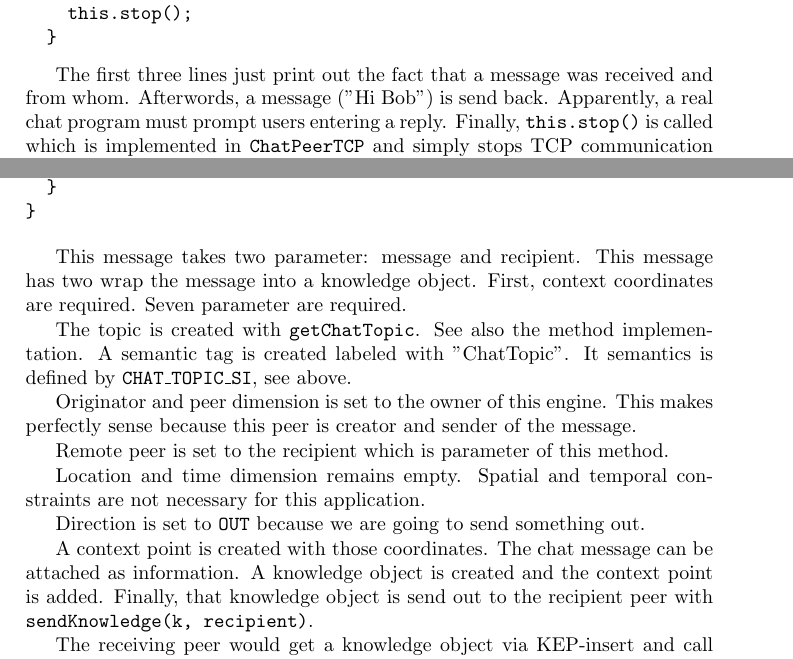
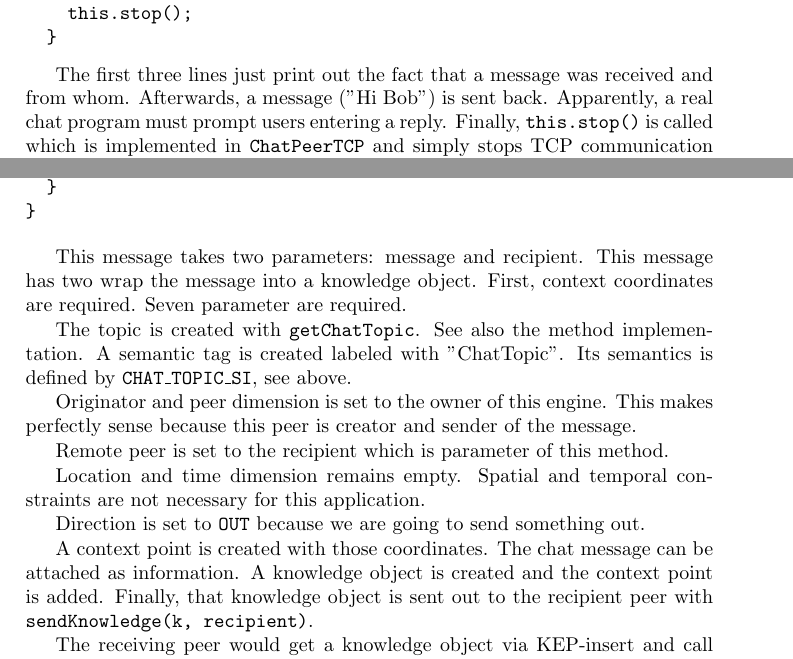
Before and after one commit to SharedKnowledge/SharkDeveloperGuide, a LaTeX thesis (latexSources/tutorials.tex, which reads latexSources/knowledgePortsExisting.tex): two parts of pages 107 and 113 of 132, joined at a grey line, cut so that both start at the same text. Compiled offline with pdfLaTeX.

Commit message:
Update knowledgePortsExisting.tex
afterwords -> afterwards
send -> sent
parameter -> parameters
It -> Its
send -> sent

```diff
--- a/latexSources/knowledgePortsExisting.tex
+++ b/latexSources/knowledgePortsExisting.tex
@@ -574,7 +574,7 @@ Finally, we have a look at the {\tt messageReceived} implementation:
 \end{verbatim}
 
 The first three lines just print out the fact that a message was
-received and from whom. Afterwords, a message (''Hi Bob'') is send
+received and from whom. Afterwards, a message (''Hi Bob'') is sent
 back. Apparently, a real chat program must prompt users entering
 a reply. Finally, {\tt this.stop()} is called which is implemented in
 {\tt ChatPeerTCP} and simply stops TCP communication in general. Thus,
@@ -822,9 +822,9 @@ Now, we have seen how {\tt ChatKP} handles incoming chat messages. Now we have t
 }
 \end{verbatim}
 
-This message takes two parameter: message and recipient. This message has two wrap the message into a knowledge object. First, context coordinates are required. Seven parameter are required.
+This message takes two parameters: message and recipient. This message has two wrap the message into a knowledge object. First, context coordinates are required. Seven parameter are required.
 
-The topic is created with {\tt getChatTopic}. See also the method implementation. A semantic tag is created labeled with ''ChatTopic''. It semantics is defined by {\tt CHAT\_TOPIC\_SI}, see above.
+The topic is created with {\tt getChatTopic}. See also the method implementation. A semantic tag is created labeled with ''ChatTopic''. Its semantics is defined by {\tt CHAT\_TOPIC\_SI}, see above.
 
 Originator and peer dimension is set to the owner of this engine. This makes
 perfectly sense because this peer is creator and sender of the message.
@@ -835,7 +835,7 @@ Location and time dimension remains empty. Spatial and temporal constraints are
 
 Direction is set to {\tt OUT} because we are going to send something out.
 
-A context point is created with those coordinates. The chat message can be attached as information. A knowledge object is created and the context point is added. Finally, that knowledge object is send out to the recipient peer with
+A context point is created with those coordinates. The chat message can be attached as information. A knowledge object is created and the context point is added. Finally, that knowledge object is sent out to the recipient peer with
 {\tt sendKnowledge(k, recipient)}.
 
 The receiving peer would get a knowledge object via KEP-insert and call {\tt doInsert} on all active knowledge ports. We have already seen the {\tt ChatKP} implementation.
```
